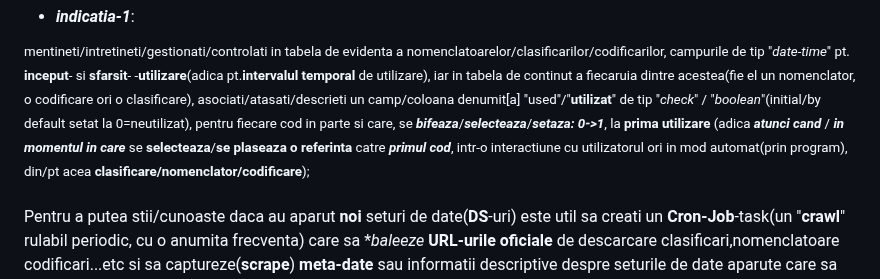
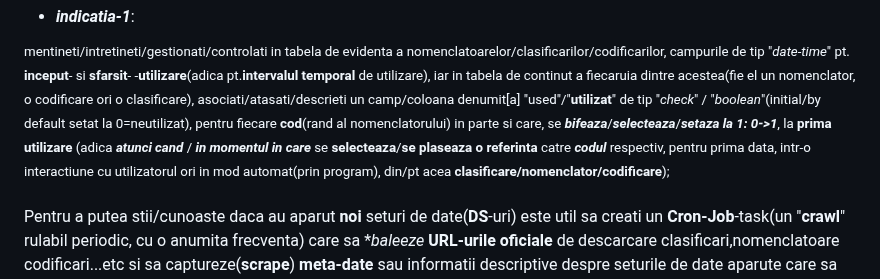
Before and after one commit to stefanache/MFP-ANAF-RO, a Markdown page: js_scripts/mfp/ReadMe.md, the part around the change. Rendered like a GitHub page.

```diff
--- a/js_scripts/mfp/ReadMe.md
+++ b/js_scripts/mfp/ReadMe.md
@@ -69,9 +69,9 @@ La/In ***momentul inlocuirii** unui nomenclator actual aflat in functiune,   cu
 <sup style="color:blue;">mentineti/intretineti/gestionati/controlati in tabela de evidenta a nomenclatoarelor/clasificarilor/codificarilor,
 campurile de tip "*date-time*" pt. **inceput**- si **sfarsit**- -**utilizare**(adica pt.**intervalul temporal** de utilizare), iar in tabela
 de continut a fiecaruia dintre acestea(fie el un nomenclator, o codificare ori o clasificare), asociati/atasati/descrieti un camp/coloana
-denumit[a] "used"/"**utilizat**" de tip "*check*" / "*boolean*"(initial/by default setat la 0=neutilizat), pentru fiecare cod in parte si care,
-se ***bifeaza***/***selecteaza***/***setaza: 0->1***, la **prima utilizare**
-(adica ***atunci cand*** / ***in momentul in care***  se  **selecteaza**/**se plaseaza o referinta**  catre ***primul cod***, intr-o interactiune cu utilizatorul ori in mod automat(prin program),
+denumit[a] "used"/"**utilizat**" de tip "*check*" / "*boolean*"(initial/by default setat la 0=neutilizat), pentru fiecare **cod**(rand al nomenclatorului) in parte si care,
+se ***bifeaza***/***selecteaza***/***setaza la 1: 0->1***, la **prima utilizare**
+(adica ***atunci cand*** / ***in momentul in care***  se  **selecteaza**/**se plaseaza o referinta**  catre ***codul*** respectiv, pentru prima data, intr-o interactiune cu utilizatorul ori in mod automat(prin program),
 din/pt acea **clasificare/nomenclator/codificare**);</sup>
 
 Pentru a putea stii/cunoaste daca au aparut **noi** seturi de date(**DS**-uri) este util sa creati un **Cron-Job**-task(un "**crawl**" rulabil periodic, cu o anumita frecventa) care sa **baleeze* **URL-urile oficiale** de descarcare clasificari,nomenclatoare codificari...etc si sa captureze(**scrape**) **meta-date** sau informatii descriptive despre seturile de date aparute care sa va fie **raportate** pentru stii/decide daca se va lua sau nu masura de a le **descarca/download** si in consecinta de a le **inlocui**/**adauga** pe/la cele existente.
```
